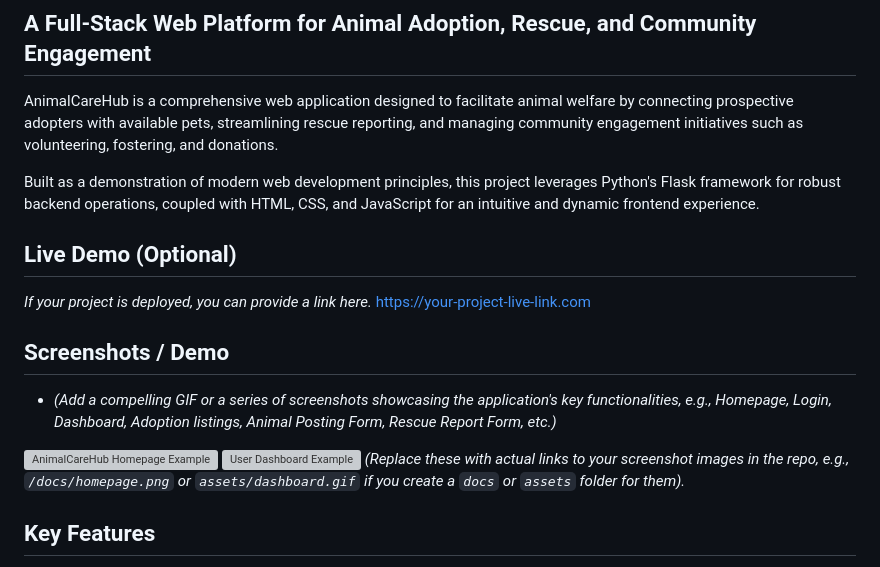
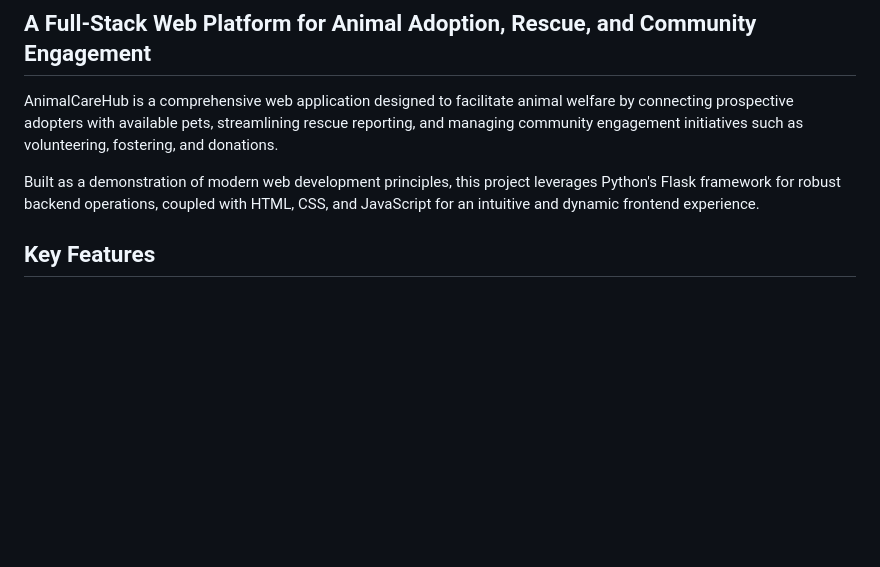
Before and after one commit to Darshit1505/AnimalCareHub, a Markdown page: README.md, the part around the change. Rendered like a GitHub page; blank space fills up the shorter version; grey boxes are pictures that could not be loaded.

```diff
--- a/README.md
+++ b/README.md
@@ -7,18 +7,6 @@ AnimalCareHub is a comprehensive web application designed to facilitate animal w
 
 Built as a demonstration of modern web development principles, this project leverages Python's Flask framework for robust backend operations, coupled with HTML, CSS, and JavaScript for an intuitive and dynamic frontend experience.
 
-## Live Demo (Optional)
-
-*If your project is deployed, you can provide a link here.*
-[https://your-project-live-link.com](https://your-project-live-link.com)
-
-## Screenshots / Demo
-
-*   *(Add a compelling GIF or a series of screenshots showcasing the application's key functionalities, e.g., Homepage, Login, Dashboard, Adoption listings, Animal Posting Form, Rescue Report Form, etc.)*
-
-![AnimalCareHub Homepage Example](_static_screenshot_homepage.png)
-![User Dashboard Example](_static_screenshot_dashboard.png)
-*(Replace these with actual links to your screenshot images in the repo, e.g., `/docs/homepage.png` or `assets/dashboard.gif` if you create a `docs` or `assets` folder for them).*
 
 ## Key Features
 
```
